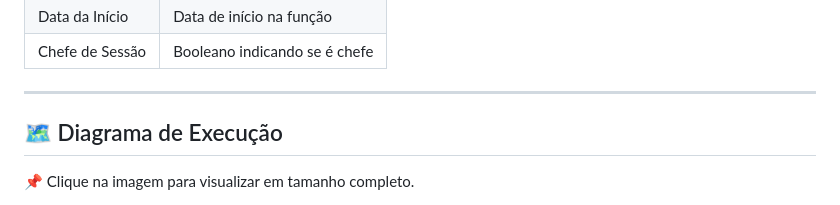
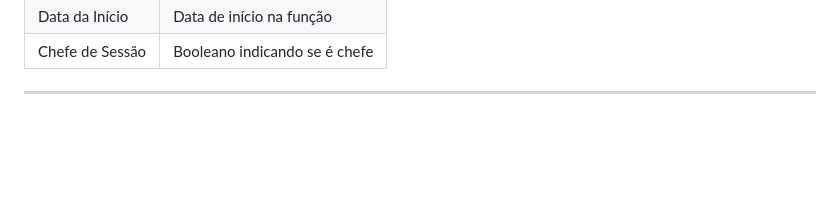
Before and after one commit to WeslleySoaresm/Projeto_bloco_ManipulacaoDados, a Markdown page: README.md, the part around the change printed below. Rendered like a GitHub page; blank space fills up the shorter version.

```diff
--- a/README.md
+++ b/README.md
@@ -45,7 +45,5 @@ A planilha `dados_para_manipulacao.xlsx` contém os seguintes campos na aba `Ele
 
 ---
 
-## 🗺️ Diagrama de Execução
 
-📌 Clique na imagem para visualizar em tamanho completo.
 
```
Also changed, not shown: other parts of README.md (+27 -1 lines).
